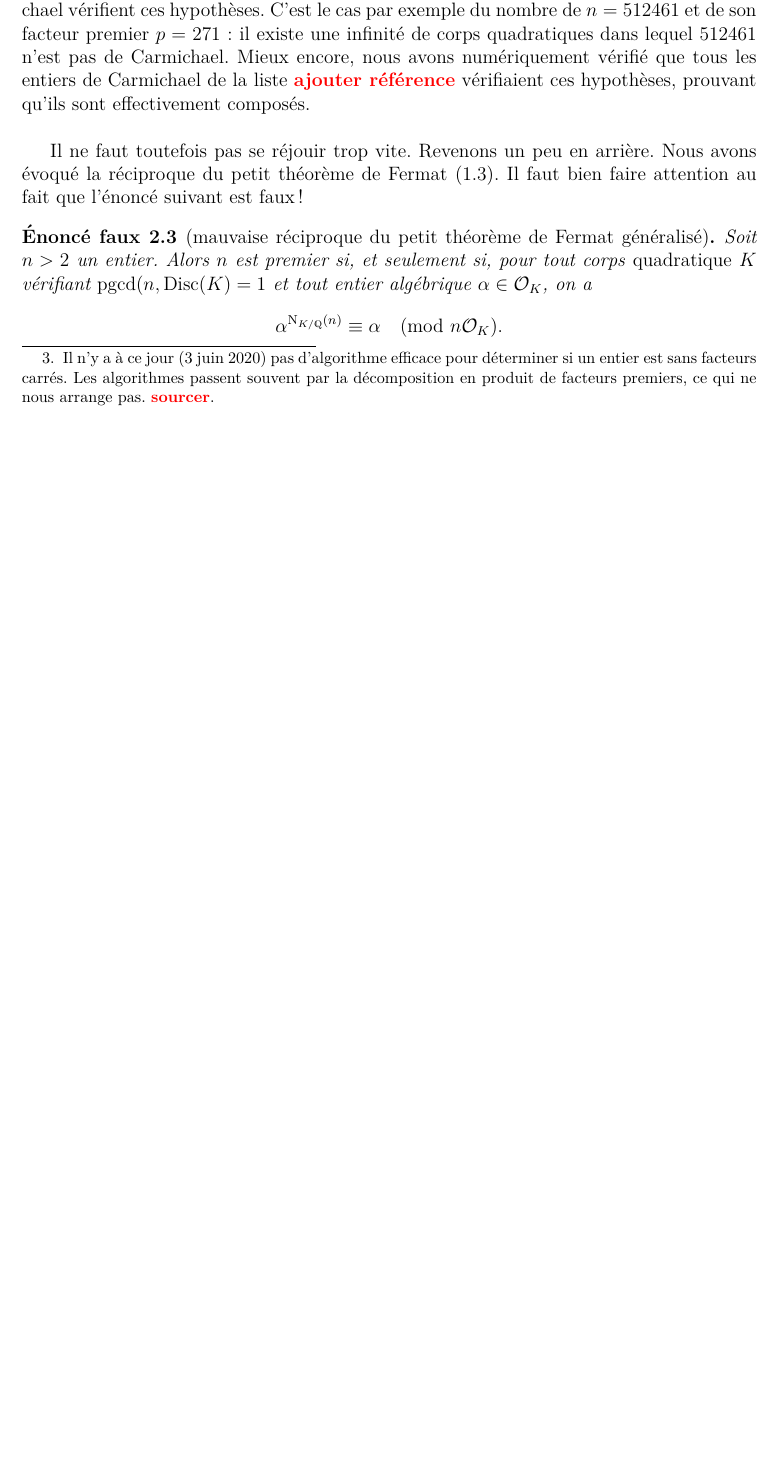
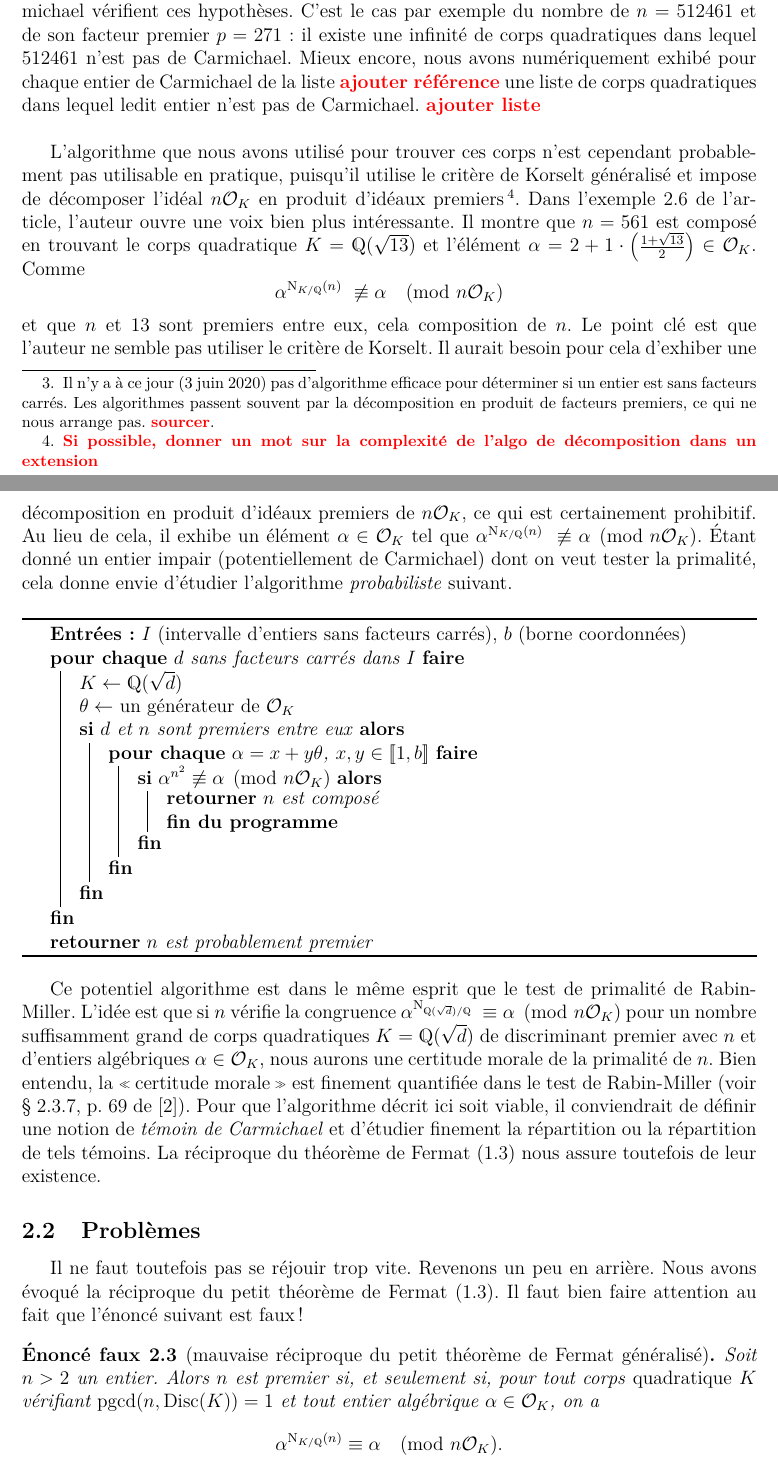
Before and after one commit to kryzar/TER-Carmichael, a LaTeX document (Mémoire/Memoire.tex, which reads Mémoire/section-CorpsQuadratiques.tex): part of page 4 of 9 before the commit and two parts of pages 4 and 5 of 11 after it, the two joined at a grey line, cut so that both start at the same text, the shorter picture padded with empty space. The pictures show the PDF file Mémoire/Memoire.pdf that the author committed with the source.

Commit message:
finir la partie sur l'algo possible avec les corps quadratiques

```diff
--- a/Mémoire/section-CorpsQuadratiques.tex
+++ b/Mémoire/section-CorpsQuadratiques.tex
@@ -10,10 +12,36 @@ Entrons dès à présent dans le vif du sujet. L'un de nos objectifs principaux
 	On présage dès l'énoncé la nature de la preuve : c'est le critère de Korselt. On demande déjà que $n$ soit sans facteurs carrés et comme la norme d'un idéal premier au dessus de $n\OK$ est un nombre premier $p$ divisant $n$, la partie réellement inventive de la preuve consiste à trouver les bons corps quadratiques. Cette partie est non triviale et est basée sur une savante utilisation du théorème chinois et la connaissance d'un nombre premier $p$ comme dans les hypothèses du théorème.
 \end{remarque}
 
-Bien que cet énoncé ne semble pas viable en pratique\footnote{Il n'y a à ce jour (3 juin 2020) pas d'algorithme efficace pour déterminer si un entier est sans facteurs carrés. Les algorithmes passent souvent par la décomposition en produit de facteurs premiers, ce qui ne nous arrange pas. \NTS{sourcer}.}, certains nombres de Carmichael vérifient ces hypothèses. C'est le cas par exemple du nombre de $n=512461$ et de son facteur premier $p=271$ : il existe une infinité de corps quadratiques dans lequel $512461$ n'est pas de Carmichael. Mieux encore, nous avons numériquement vérifié que tous les entiers de Carmichael de la liste \NTS{ajouter référence} vérifiaient ces hypothèses, prouvant qu'ils sont effectivement composés. \\
+Bien que cet énoncé ne semble pas optimal en pratique\footnote{Il n'y a à ce jour (3 juin 2020) pas d'algorithme efficace pour déterminer si un entier est sans facteurs carrés. Les algorithmes passent souvent par la décomposition en produit de facteurs premiers, ce qui ne nous arrange pas. \NTS{sourcer}.}, certains nombres de Carmichael vérifient ces hypothèses. C'est le cas par exemple du nombre de $n=512461$ et de son facteur premier $p=271$ : il existe une infinité de corps quadratiques dans lequel $512461$ n'est pas de Carmichael. Mieux encore, nous avons numériquement exhibé pour chaque entier de Carmichael de la liste \NTS{ajouter référence} une liste de corps quadratiques dans lequel ledit entier n'est pas de Carmichael. \NTS{ajouter liste} \\
+
+L'algorithme que nous avons utilisé pour trouver ces corps n'est cependant probablement pas utilisable en pratique, puisqu'il utilise le critère de Korselt généralisé et impose de décomposer l'idéal $n\OK$ en produit d'idéaux premiers\footnote{\NTS{Si possible, donner un mot sur la complexité de l'algo de décomposition dans un extension}}. Dans l'exemple 2.6 de l'article, l'auteur ouvre une voix bien plus intéressante. Il montre que $n = 561$ est composé en trouvant le corps quadratique $K = \Q(\sqrt{13})$ et l'élément $\alpha = 2 + 1\cdot \left(\frac{1 + \sqrt{13}}{2}\right) \in \OK$. Comme $$\alpha^{\Norm_{K/\Q}(n)} \not \equiv \alpha \pmod{n\OK}$$ et que $n$ et $13$ sont premiers entre eux, cela composition de $n$. Le point clé est que l'auteur ne semble pas utiliser le critère de Korselt. Il aurait besoin pour cela d'exhiber une décomposition en produit d'idéaux premiers de $n\OK$, ce qui est certainement prohibitif. Au lieu de cela, il exhibe un élément $\alpha\in \OK$ tel que $\alpha^{\Norm_{K/\Q}(n)} \not \equiv \alpha \pmod{n\OK}$. Étant donné un entier impair (potentiellement de Carmichael) dont on veut tester la primalité, cela donne envie d'étudier l'algorithme \emph{probabiliste} suivant.
+
+\vspace{1em}
+\begin{algorithm}[H]
+\KwIn{$I$ (intervalle d'entiers sans facteurs carrés), $b$ (borne coordonnées)}
+\ForEach{$d$ sans facteurs carrés dans $I$}{
+	$K \leftarrow \Q(\sqrt{d})$ \\
+	$\theta\leftarrow$ un générateur de $\OK$ \\
+	\If{$d$ et $n$ sont premiers entre eux}{
+		\ForEach{$\alpha = x+ y\theta$, $x, y\in [\![1, b]\!]$}{
+			\If{$\alpha^{n^2}\not\equiv \alpha \pmod{n\OK}$}{
+				\KwRet{$n$ est composé}	\\
+				\textbf{fin du programme}
+			}
+		}
+	}
+}
+\KwRet{$n$ est probablement premier}
+\end{algorithm}
+\vspace{1em}
+
+Ce potentiel algorithme est dans le même esprit que le test de primalité de Rabin-Miller. L'idée est que si $n$ vérifie la congruence $\alpha^{\Norm_{\Q(\sqrt{d})/\Q}} \equiv \alpha \pmod{n\OK}$ pour un nombre suffisamment grand de corps quadratiques $K = \Q(\sqrt{d})$ de discriminant premier avec $n$ et d'entiers algébriques $\alpha \in \OK$, nous aurons une certitude morale de la primalité de $n$. Bien entendu, la \og certitude morale \fg est finement quantifiée dans le test de Rabin-Miller (voir § 2.3.7, p. 69 de \cite{Demazure}). Pour que l'algorithme décrit ici soit viable, il conviendrait de définir une notion de \emph{témoin de Carmichael} et d'étudier finement la répartition ou la répartition de tels témoins. \\
+
+
+\subsection{Problèmes}
 
 Il ne faut toutefois pas se réjouir trop vite. Revenons un peu en arrière. Nous avons évoqué la réciproque du petit théorème de Fermat (\ref{ptf—reciproque}). Il faut bien faire attention au fait que l'énoncé suivant est faux~!
 
-\begin{enoncefaux}[mauvaise réciproque du petit théorème de Fermat généralisé]
-	Soit $n>2$ un entier. Alors $n$ est premier \ssi pour tout corps \emph{quadratique} $K$ vérifiant $\pgcd(n, \Disc(K) = 1$ et tout entier algébrique $\alpha \in \OK$, on a $$\alpha^{\Norm_{K/\Q}(n)} \equiv \alpha \pmod{n\OK}.$$
+\begin{enoncefaux}[réciproque eronnée du petit théorème de Fermat généralisé]
+	Soit $n>2$ un entier. Alors $n$ est premier \ssi pour tout corps \emph{quadratique} $K$ vérifiant $\pgcd(n, \Disc(K)) = 1$ et tout entier algébrique $\alpha \in \OK$, on a $$\alpha^{\Norm_{K/\Q}(n)} \equiv \alpha \pmod{n\OK}.$$
 \end{enoncefaux}
```
Also changed, not shown: Mémoire/Memoire.tex (+4 -8 lines), Mémoire/Todo.tex (added, +8 -0 lines), Mémoire/bi.bib (+8 -0 lines), Mémoire/section-CorpsCyclotomiques.tex (+1 -1 lines), Mémoire/titlepage.tex (+5 -0 lines), Mémoire/Memoire.pdf, Mémoire/section-CorpsQuadratiques.tex (4 more changed lines).
